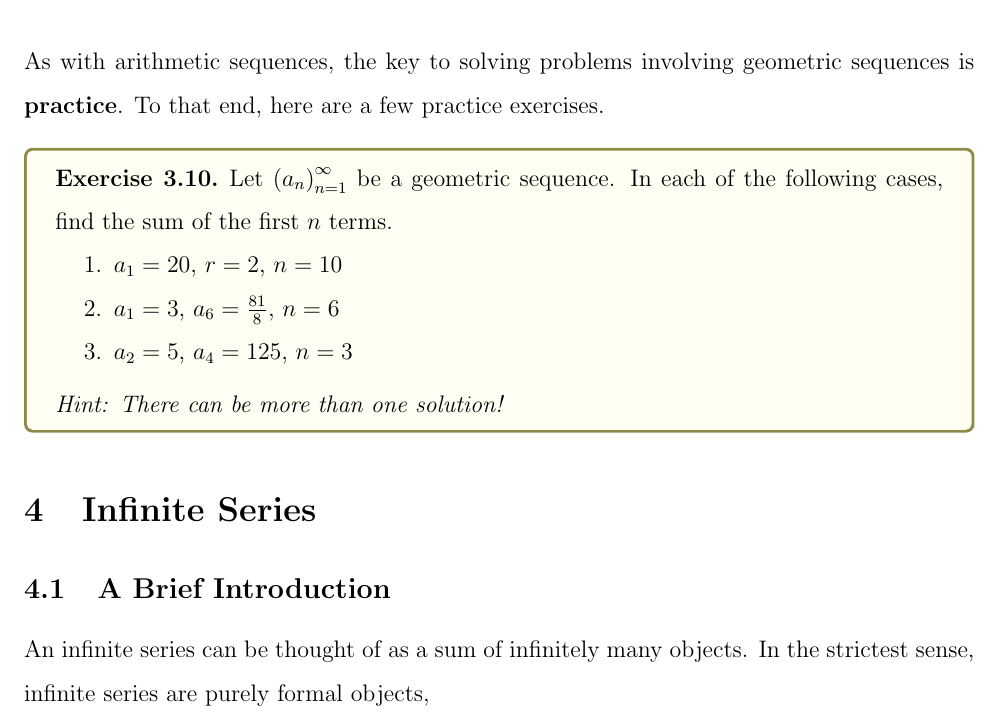
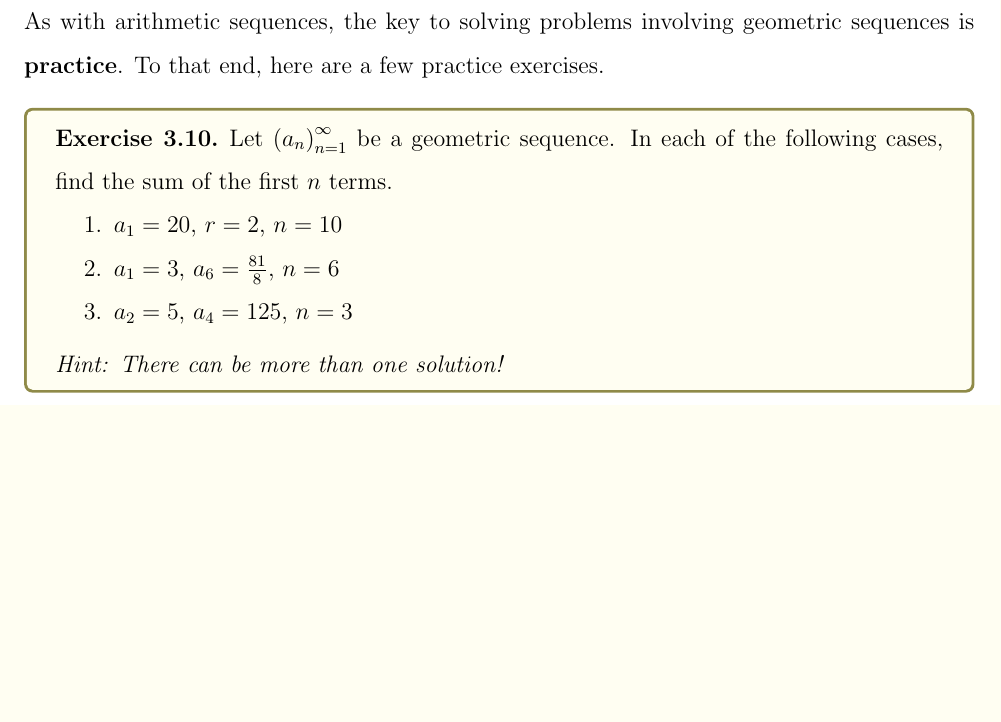
Before and after one commit to thefundamentaltheor3m/IB_AS_GS_Notes, a LaTeX document (main.tex, which reads text.tex): part of page 11 of 11, cut so that both start at the same text, the shorter picture padded with empty space. Compiled offline with pdfLaTeX.

Commit message:
note about IS

```diff
--- a/text.tex
+++ b/text.tex
@@ -12,4 +12,4 @@ consisting of elements $a_1, a_2, a_3, a_4, \ldots$ which all stand for real num
 
 \input{AS}
 \input{GS}
-\input{IS}
+% \input{IS}  % Could potentially add a section on infinite series in the future...
```
Also changed, not shown: TeX_Outputs/main.pdf, 4 other files.
